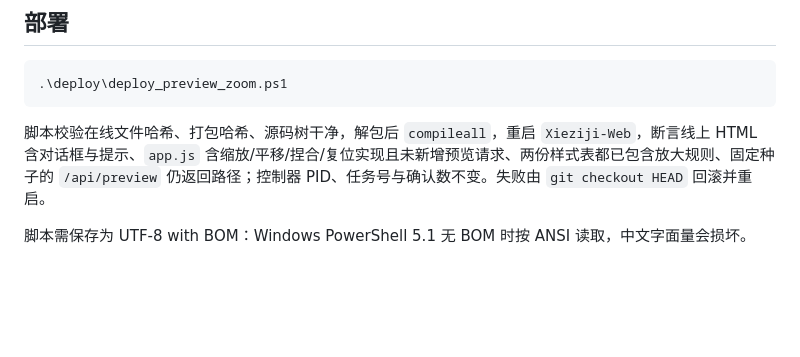
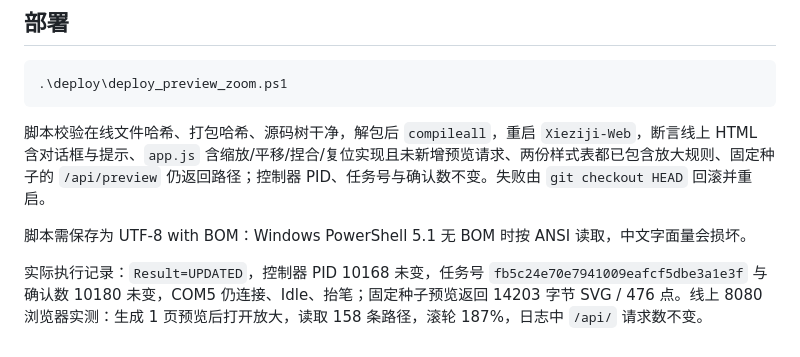
Before and after one commit to Benincasamatch/plotter, a Markdown page: deploy/preview-zoom-20261022.md, the part around the change. Rendered like a GitHub page; blank space fills up the shorter version.

Commit message:
记录预览放大的部署与线上验证结果
deploy_preview_zoom.ps1 实际执行 Result=UPDATED；控制器 PID 10168、任务号
fb5c24e7 与确认数 10180 均未变，COM5 保持连接、Idle、抬笔。固定种子预览
返回 14203 字节 SVG / 476 点；线上 8080 打开放大读取 158 条路径，滚轮缩放到
187%，缩放期间 /api/ 请求数不变。

```diff
--- a/deploy/preview-zoom-20261022.md
+++ b/deploy/preview-zoom-20261022.md
@@ -56,3 +56,5 @@
 脚本校验在线文件哈希、打包哈希、源码树干净，解包后 `compileall`，重启 `Xieziji-Web`，断言线上 HTML 含对话框与提示、`app.js` 含缩放/平移/捏合/复位实现且未新增预览请求、两份样式表都已包含放大规则、固定种子的 `/api/preview` 仍返回路径；控制器 PID、任务号与确认数不变。失败由 `git checkout HEAD` 回滚并重启。
 
 脚本需保存为 UTF-8 with BOM：Windows PowerShell 5.1 无 BOM 时按 ANSI 读取，中文字面量会损坏。
+
+实际执行记录：`Result=UPDATED`，控制器 PID 10168 未变，任务号 `fb5c24e70e7941009eafcf5dbe3a1e3f` 与确认数 10180 未变，COM5 仍连接、Idle、抬笔；固定种子预览返回 14203 字节 SVG / 476 点。线上 8080 浏览器实测：生成 1 页预览后打开放大，读取 158 条路径，滚轮 187%，日志中 `/api/` 请求数不变。
```
